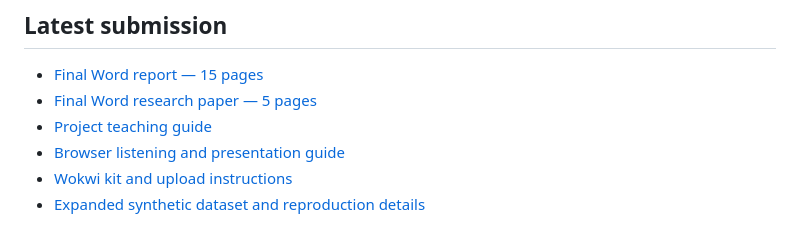
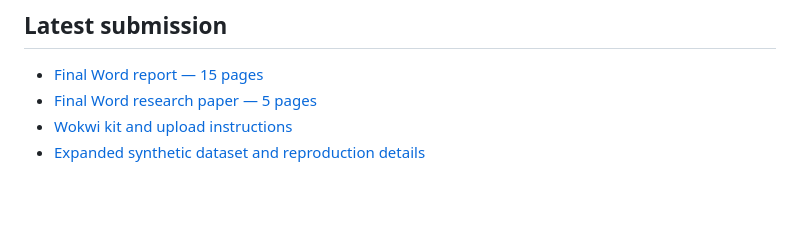
Before and after one commit to rizzit17/soundscape-band, a Markdown page: README.md, the part around the change. GitHub-like rendering; blank space fills up the shorter version.

```diff
--- a/README.md
+++ b/README.md
@@ -12,8 +12,6 @@ SoundScape Band investigates DEDA (Dual-Evidence Deadline Alerting), a policy th
 
 - [Final Word report — 15 pages](docs/submission/SoundScape_Final_Report_Updated.docx)
 - [Final Word research paper — 5 pages](docs/submission/SoundScape_Final_Research_Paper_Updated.docx)
-- [Project teaching guide](docs/PROJECT_TEACHING_GUIDE.md)
-- [Browser listening and presentation guide](simulator/README.md)
 - [Wokwi kit and upload instructions](wokwi/README.md)
 - [Expanded synthetic dataset and reproduction details](results/final_simulation_study/README.md)
 
```
